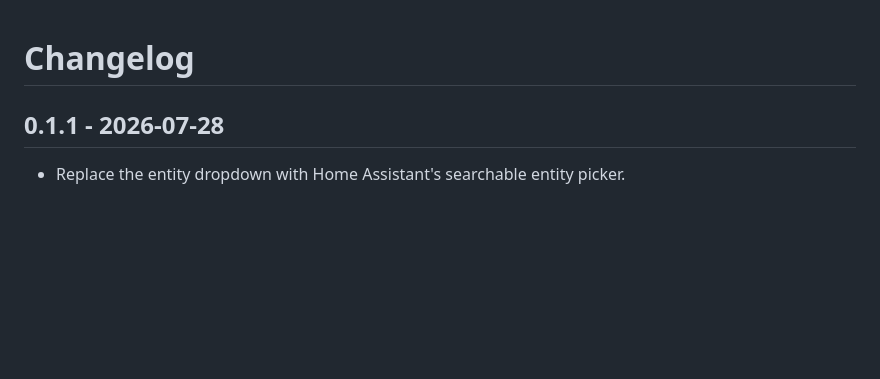
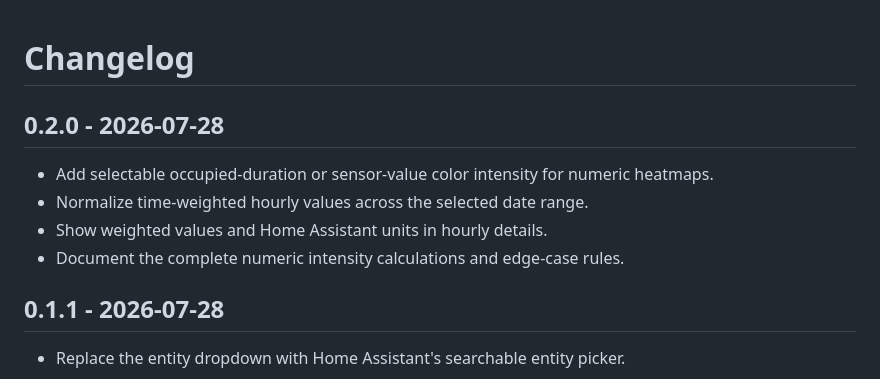
Before and after one commit to wfchan/ha-occupancy-heatmap-card, a Markdown page: CHANGELOG.md, the part around the change. Drawn GitHub-style; blank space fills up the shorter version.

```diff
--- a/CHANGELOG.md
+++ b/CHANGELOG.md
@@ -1,4 +1,11 @@
 # Changelog
+
+## 0.2.0 - 2026-07-28
+
+- Add selectable occupied-duration or sensor-value color intensity for numeric heatmaps.
+- Normalize time-weighted hourly values across the selected date range.
+- Show weighted values and Home Assistant units in hourly details.
+- Document the complete numeric intensity calculations and edge-case rules.
 
 ## 0.1.1 - 2026-07-28
 
```
Also changed, not shown: README.md (+66 -14 lines), docs/images/preview-dark.png, 3 other files.
